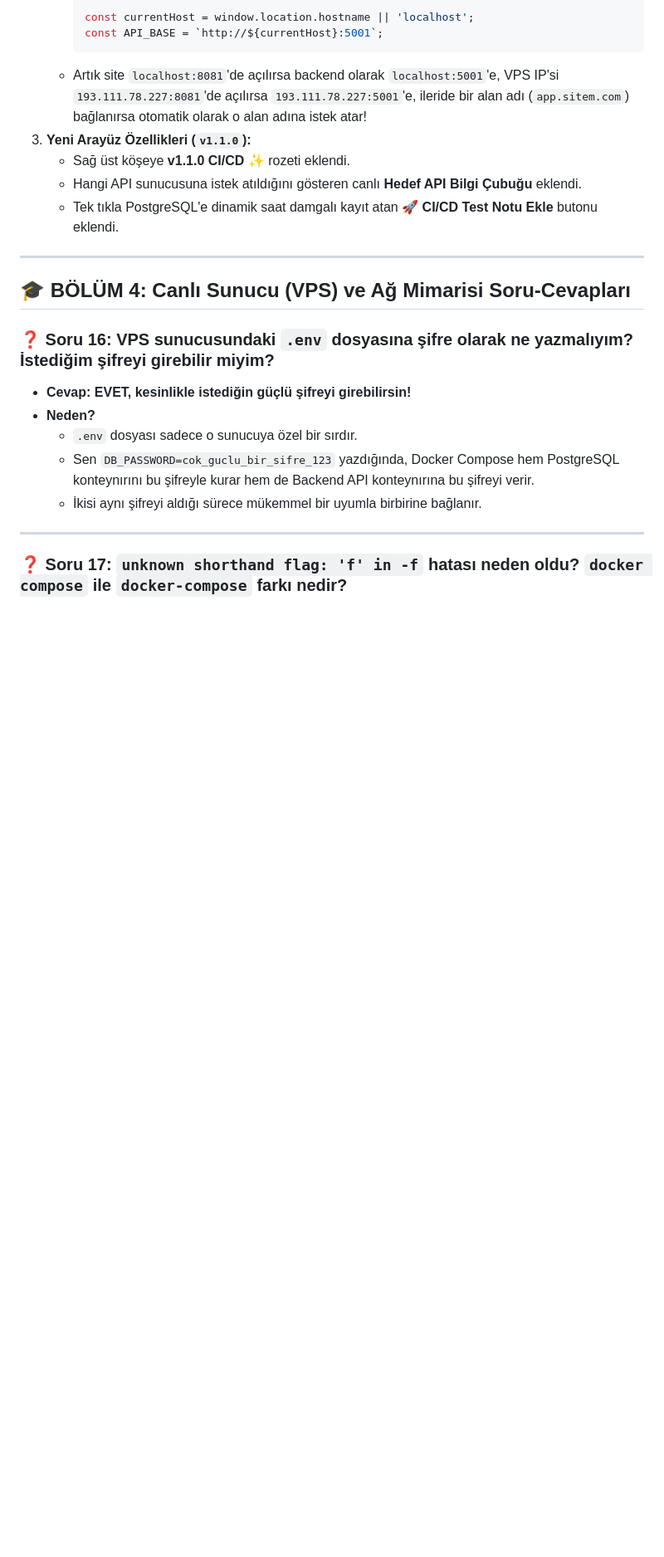
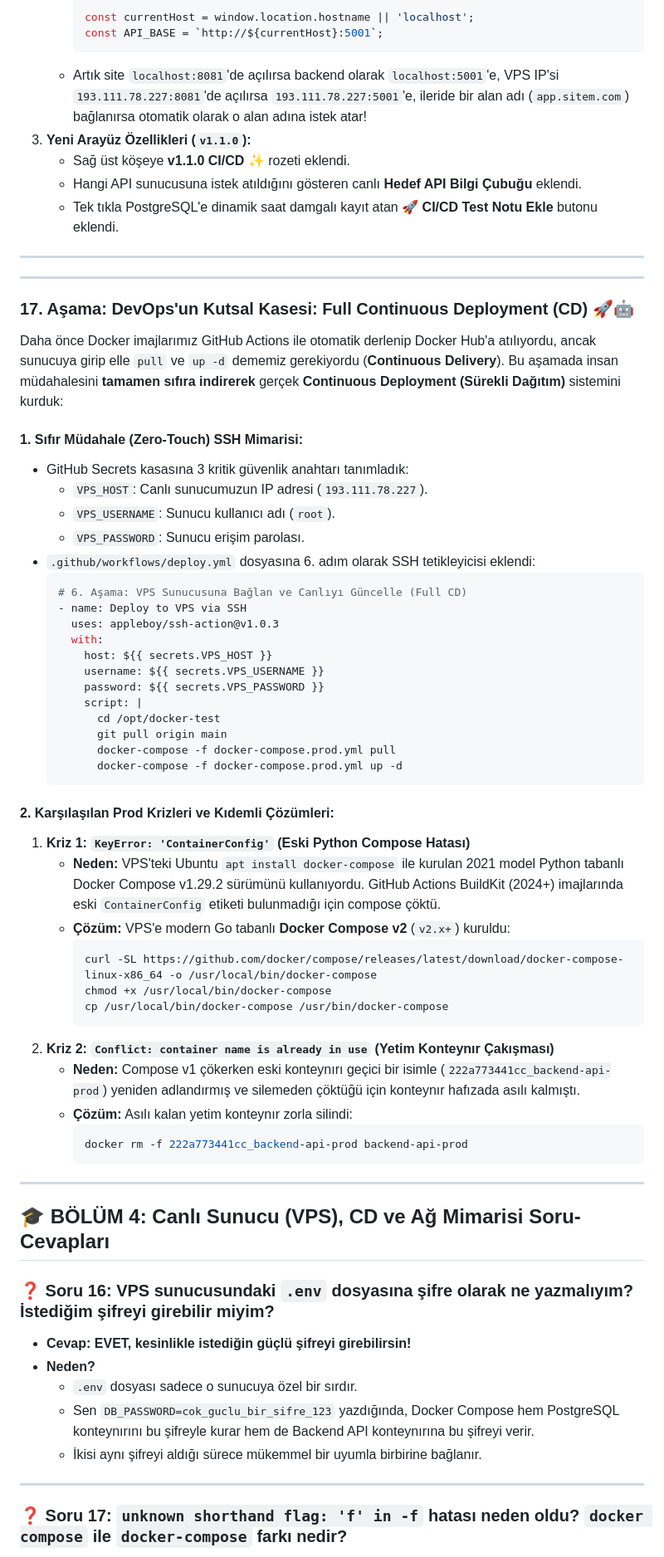
Before and after one commit to BemreSTR/docker-test, a Markdown page: docs/neleryaptik.md, the part around one of its changes. Shown at 83% size. Rendered like a GitHub page; blank space fills up the shorter version.

Commit message:
docs: Add Stage 17 Full CD, Docker Compose v2 upgrade, and production troubleshooting Q&A

````diff
--- a/docs/neleryaptik.md
+++ b/docs/neleryaptik.md
@@ -603,7 +603,52 @@ Sitemiz yayına girdikten sonra önemli bir mimari problemle karşılaştık ve
 
 ---
 
-## 🎓 BÖLÜM 4: Canlı Sunucu (VPS) ve Ağ Mimarisi Soru-Cevapları
+---
+
+### 17. Aşama: DevOps'un Kutsal Kasesi: Full Continuous Deployment (CD) 🚀🤖
+
+Daha önce Docker imajlarımız GitHub Actions ile otomatik derlenip Docker Hub'a atılıyordu, ancak sunucuya girip elle `pull` ve `up -d` dememiz gerekiyordu (**Continuous Delivery**). Bu aşamada insan müdahalesini **tamamen sıfıra indirerek** gerçek **Continuous Deployment (Sürekli Dağıtım)** sistemini kurduk:
+
+#### 1. Sıfır Müdahale (Zero-Touch) SSH Mimarisi:
+* GitHub Secrets kasasına 3 kritik güvenlik anahtarı tanımladık:
+  * `VPS_HOST`: Canlı sunucumuzun IP adresi (`193.111.78.227`).
+  * `VPS_USERNAME`: Sunucu kullanıcı adı (`root`).
+  * `VPS_PASSWORD`: Sunucu erişim parolası.
+* `.github/workflows/deploy.yml` dosyasına 6. adım olarak SSH tetikleyicisi eklendi:
+  ```yaml
+  # 6. Aşama: VPS Sunucusuna Bağlan ve Canlıyı Güncelle (Full CD)
+  - name: Deploy to VPS via SSH
+    uses: appleboy/ssh-action@v1.0.3
+    with:
+      host: ${{ secrets.VPS_HOST }}
+      username: ${{ secrets.VPS_USERNAME }}
+      password: ${{ secrets.VPS_PASSWORD }}
+      script: |
+        cd /opt/docker-test
+        git pull origin main
+        docker-compose -f docker-compose.prod.yml pull
+        docker-compose -f docker-compose.prod.yml up -d
+  ```
+
+#### 2. Karşılaşılan Prod Krizleri ve Kıdemli Çözümleri:
+1. **Kriz 1: `KeyError: 'ContainerConfig'` (Eski Python Compose Hatası)**
+   * **Neden:** VPS'teki Ubuntu `apt install docker-compose` ile kurulan 2021 model Python tabanlı Docker Compose v1.29.2 sürümünü kullanıyordu. GitHub Actions BuildKit (2024+) imajlarında eski `ContainerConfig` etiketi bulunmadığı için compose çöktü.
+   * **Çözüm:** VPS'e modern Go tabanlı **Docker Compose v2** (`v2.x+`) kuruldu:
+     ```bash
+     curl -SL https://github.com/docker/compose/releases/latest/download/docker-compose-linux-x86_64 -o /usr/local/bin/docker-compose
+     chmod +x /usr/local/bin/docker-compose
+     cp /usr/local/bin/docker-compose /usr/bin/docker-compose
+     ```
+2. **Kriz 2: `Conflict: container name is already in use` (Yetim Konteynır Çakışması)**
+   * **Neden:** Compose v1 çökerken eski konteynırı geçici bir isimle (`222a773441cc_backend-api-prod`) yeniden adlandırmış ve silemeden çöktüğü için konteynır hafızada asılı kalmıştı.
+   * **Çözüm:** Asılı kalan yetim konteynır zorla silindi:
+     ```bash
+     docker rm -f 222a773441cc_backend-api-prod backend-api-prod
+     ```
+
+---
+
+## 🎓 BÖLÜM 4: Canlı Sunucu (VPS), CD ve Ağ Mimarisi Soru-Cevapları
 
 ### ❓ Soru 16: VPS sunucusundaki `.env` dosyasına şifre olarak ne yazmalıyım? İstediğim şifreyi girebilir miyim?
 * **Cevap: EVET, kesinlikle istediğin güçlü şifreyi girebilirsin!**
````
Also changed, not shown: other parts of docs/neleryaptik.md (+29 -6 lines).
